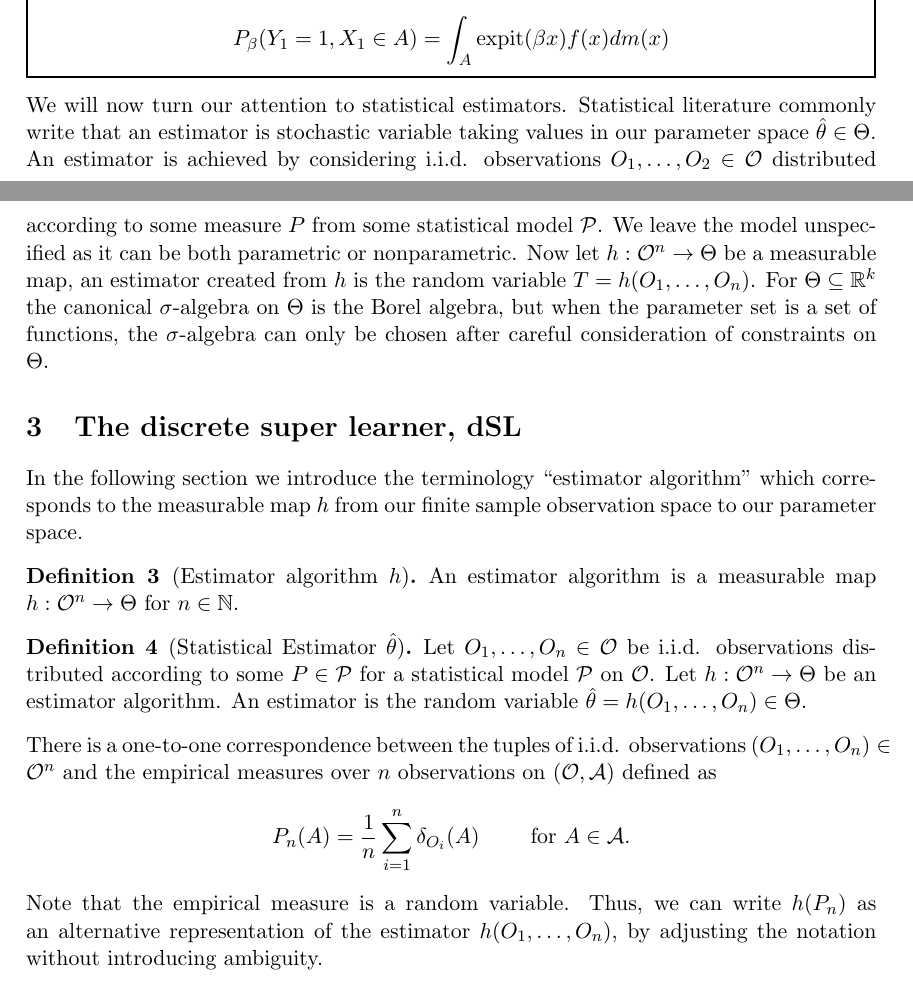
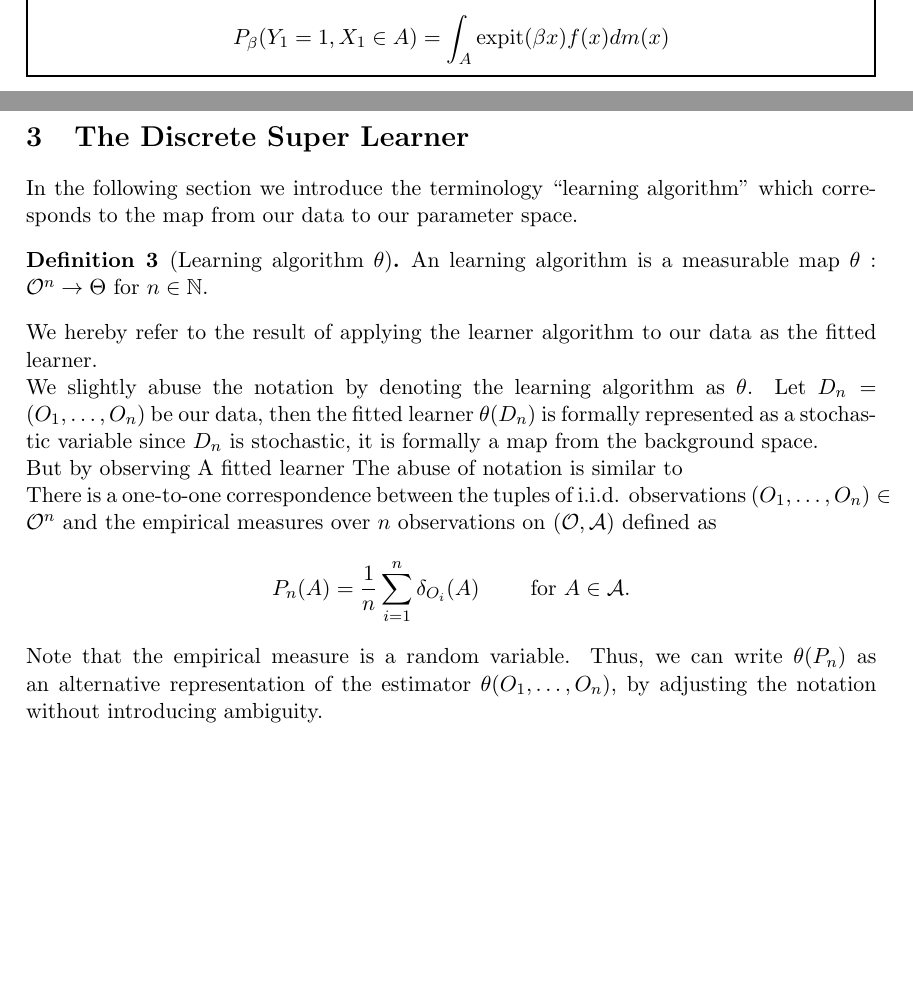
Before and after one commit to jyliuu/bachelor-thesis, a LaTeX document (bachelordraft/main.tex): two parts of pages 5 and 6 of 11, joined at a grey line, cut so that both start at the same text, the shorter picture padded with empty space. Compiled offline with pdfLaTeX.

Commit message:
start refactor on dSL section

```diff
--- a/bachelordraft/main.tex
+++ b/bachelordraft/main.tex
@@ -45,7 +45,7 @@
 \setcounter{secnumdepth}{2}
 
 \newcommand{\cl}{q}
-\newcommand{\btheta}{h}
+\newcommand{\btheta}{\theta}
 \newcommand{\empmod}{\mathcal{P}_{\text{emp}}}
 \DeclareMathOperator{\expit}{expit}
 
@@ -161,18 +160,23 @@ If $ H_{0} $ has density $ f $ w.r.t. Lebesgue measure, we can write
     P_{\beta}(Y_1= 1 , X_1 \in A) &= \int_{A} \expit(\beta x ) f(x)  d m(x)
 \end{align*}
 \end{example}
-We will now turn our attention to statistical estimators. Statistical literature commonly write that an estimator is stochastic variable taking values in our parameter space $ \hat{\theta} \in \Theta  $. An estimator is achieved by considering i.i.d. observations $ O_1 , \ldots, O_2 \in\mathcal{O} $ distributed according to some measure $ P $ from some statistical model $ \mathcal{P} $. We leave the model unspecified as it can be both parametric or nonparametric. Now let $ h : \mathcal{O}^{n} \to \Theta $ be a measurable map, an estimator created from $ h $ is the random variable $ T = h(O_1 , \ldots, O_n) $. For $ \Theta \subseteq \mathbb{R}^{k} $ the canonical $ \sigma $-algebra on $ \Theta $ is the Borel algebra, but when the parameter set is a set of functions, the $ \sigma $-algebra can only be chosen after careful consideration of constraints on $ \Theta $.
+%We will now turn our attention to statistical estimators. Statistical literature commonly write that an estimator is stochastic variable taking values in our parameter space $ \hat{\theta} \in \Theta  $. An estimator is achieved by considering i.i.d. observations $ O_1 , \ldots, O_2 \in\mathcal{O} $ distributed according to some measure $ P $ from some statistical model $ \mathcal{P} $. We leave the model unspecified as it can be both parametric or nonparametric. Now let $ h : \mathcal{O}^{n} \to \Theta $ be a measurable map, an estimator created from $ h $ is the random variable $ T = h(O_1 , \ldots, O_n) $. For $ \Theta \subseteq \mathbb{R}^{k} $ the canonical $ \sigma $-algebra on $ \Theta $ is the Borel algebra, but when the parameter set is a set of functions, the $ \sigma $-algebra can only be chosen after careful consideration of constraints on $ \Theta $.
 
 
-\section{The discrete super learner, dSL}
+\section{The Discrete Super Learner}
 
-In the following section we introduce the terminology ``estimator algorithm'' which corresponds to the measurable map $ h $ from our finite sample observation space to our parameter space.
-\begin{definition}[Estimator algorithm $ \btheta $]
-    An estimator algorithm is a measurable map $ \btheta : \mathcal{O}^{n} \to \Theta $ for $ n \in \mathbb{N} $.
+In the following section we introduce the terminology ``learning algorithm'' which corresponds to the map from our data to our parameter space.
+\begin{definition}[Learning algorithm $ \btheta $]
+    An learning algorithm is a measurable map $ \btheta : \mathcal{O}^{n} \to \Theta $ for $ n \in \mathbb{N} $.
 \end{definition}
-\begin{definition}[Statistical Estimator $ \hat{\theta} $]
-    Let $ O_1, \ldots, O_n \in \mathcal{O} $ be i.i.d. observations distributed according to some $ P \in \mathcal{P} $ for a statistical model $ \mathcal{P} $ on $ \mathcal{O} $. Let $ \btheta : \mathcal{O}^{n} \to \Theta $ be an estimator algorithm. An estimator is the random variable $ \hat{\theta} = \btheta(O_1 ,\ldots , O_n) \in \Theta $.
-\end{definition}
+We hereby refer to the result of applying the learner algorithm to our data as the fitted learner.
+
+We slightly abuse the notation by denoting the learning algorithm as $ \theta $. Let $ D_n = (O_1 , \dots , O_n) $ be our data, then the fitted learner $\theta(D_n) $ is formally represented as a stochastic variable since $ D_n $ is stochastic, it is formally a map from the background space.
+
+But by observing A fitted learner The abuse of notation is similar to
+
+
+
 There is a one-to-one correspondence between the tuples of i.i.d. observations $ (O_1 , \ldots, O_n) \in \mathcal{O}^{n} $ and the empirical measures over $ n $ observations on $ (\mathcal{O} , \mathcal{A}) $ defined as
 \begin{align*}
     P_n(A) = \frac{1}{n} \sum_{i = 1}^{n} \delta_{O_i}(A)\qquad \text{ for } A \in \mathcal{A}.
```
Also changed, not shown: bachelordraft/out/main.pdf, bachelordraft/main.tex (7 more changed lines), 6 other files.
